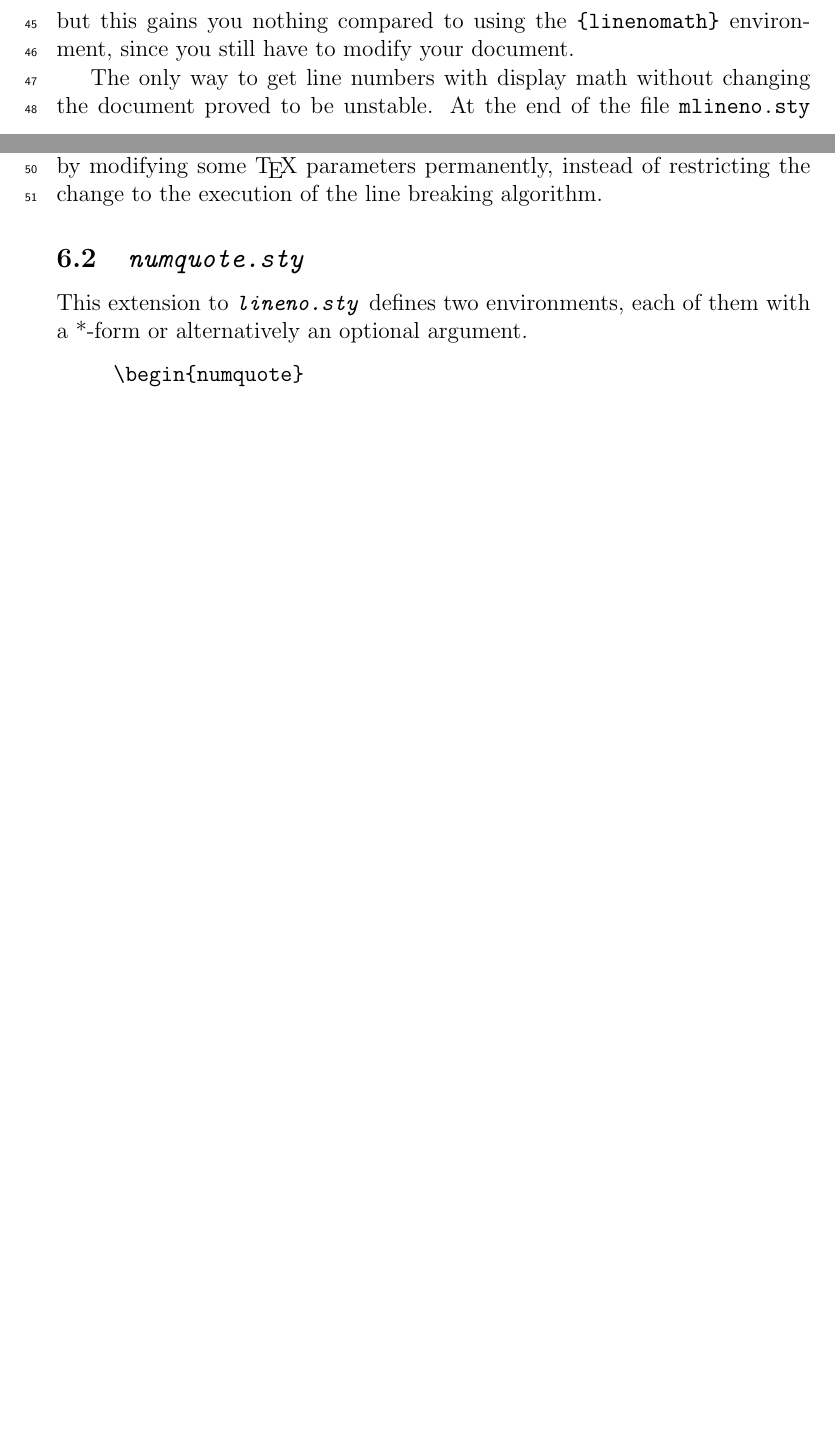
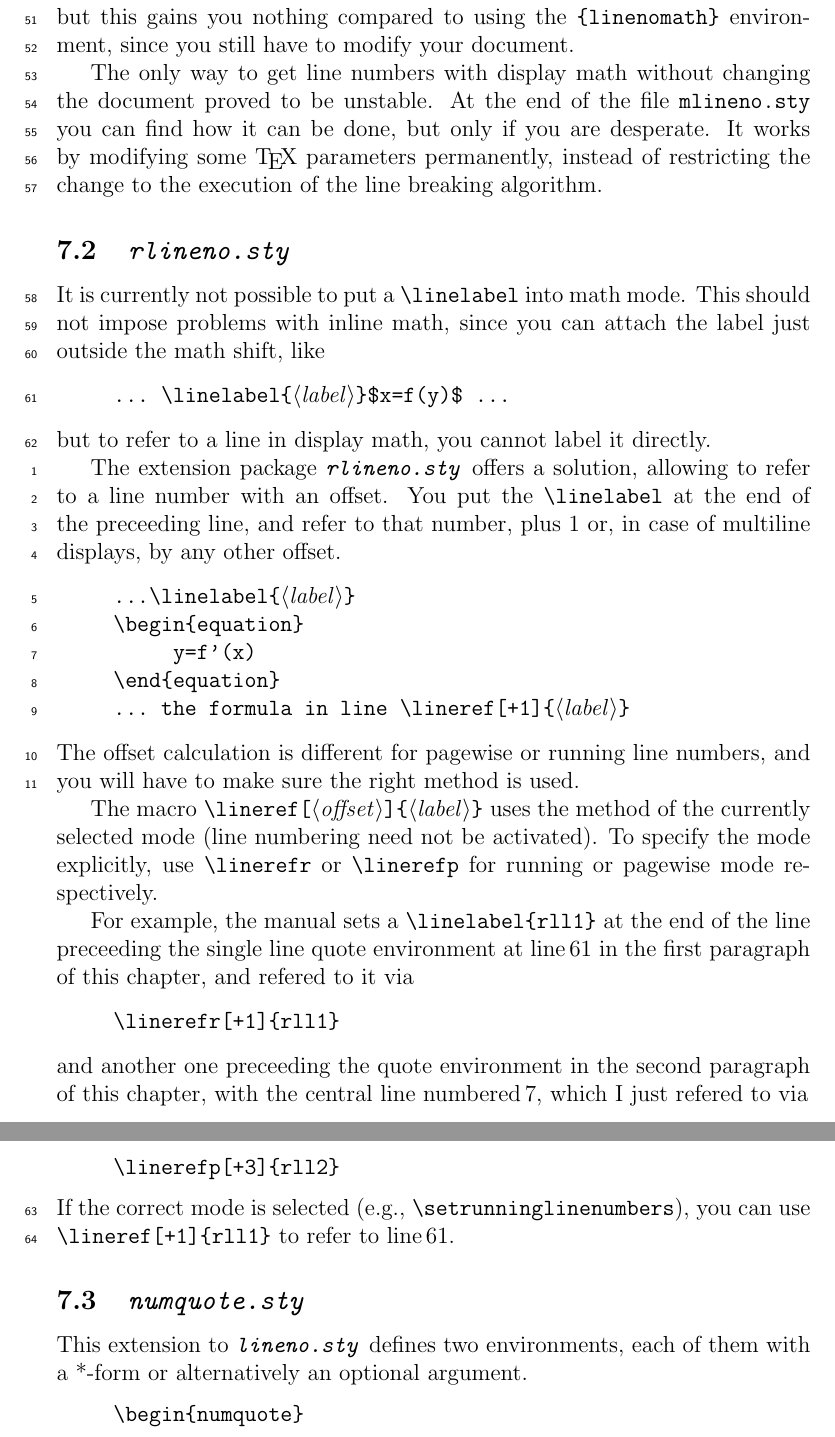
Before and after one commit to latex-lineno/lineno, a LaTeX document (ulineno.tex): two parts of pages 16 and 17 of 19 before the commit and two parts of pages 17 and 18 of 20 after it, joined at a grey line, cut so that both start at the same text, the shorter picture padded with empty space. Compiled offline with pdfLaTeX.

Commit message:
rlineno added, wrapfig patch removed from ulineno

```diff
--- a/ulineno.tex
+++ b/ulineno.tex
@@ -17,6 +18,7 @@ Version
 \usepackage{lineno}
 \usepackage{numquote}
 \usepackage{ilineno}
+\usepackage{rlineno}
 \usepackage{itemrule}
 \usepackage{bframe}
 \usepackage{url}
@@ -785,6 +799,61 @@ instead of restricting the change to the execution of the line
 breaking algorithm.
 
 \end{linenumbers*}
+
+
+\subsection{\texttt{\itshape rlineno.sty}}
+
+\begin{runninglinenumbers}
+It is currently not possible to put a ~\linelabel~ into math mode.
+This should not impose problems with inline math, since you can attach
+the label just outside the math shift, like\linelabel{rll1}
+\begin{quote}
+  ~... \linelabel{~<label>~}$x=f(y)$ ...~
+\end{quote}
+but to refer to a line in display math, you cannot label it directly.
+\end{runninglinenumbers}
+
+\begin{pagewiselinenumbers}
+The extension package \texttt{\itshape rlineno.sty} offers a solution,
+allowing to refer to a line number with an offset.  You put the
+~\linelabel~ at the end of the preceeding line, and refer to that
+number, plus 1 or, in case of multiline displays, by any other
+offset.\linelabel{rll2}
+\begin{quote}
+  ~...\linelabel{~<label>~}~ \\
+  ~\begin{equation}~ \\
+  ~     y=f'(x)~ \\
+  ~\end{equation}~ \\
+  ~... the formula in line \lineref[+1]{~<label>~}~
+\end{quote}
+The offset calculation is different for pagewise or running line
+numbers, and you will have to make sure the right method is used.
+\end{pagewiselinenumbers}
+
+The macro ~\lineref[~<offset>~]{~<label>~}~ uses the method of the
+currently selected mode (line numbering need not be activated).  To
+specify the mode explicitly, use ~\linerefr~ or ~\linerefp~ for
+running or pagewise mode respectively.
+
+For example, the manual sets a ~\linelabel{rll1}~ at the end of the
+line preceeding the single line quote environment at
+line\,\linerefr[+1]{rll1} in the first paragraph of this chapter, and
+refered to it via
+\begin{quote}
+  ~\linerefr[+1]{rll1}~
+\end{quote}
+and another one preceeding the quote environment in the second
+paragraph of this chapter, with the central line
+numbered\,\linerefp[+3]{rll2}, which I just refered to via
+\begin{quote}
+  ~\linerefp[+3]{rll2}~
+\end{quote}
+\begin{runninglinenumbers}
+If the correct mode is selected (e.g., ~\setrunninglinenumbers~),
+you can use ~\lineref[+1]{rll1}~ to refer to
+line\,\lineref[+1]{rll1}.
+\end{runninglinenumbers}
+
 
 \subsection{\texttt{\itshape numquote.sty}}
 
```
Also changed, not shown: rlineno.sty (added, +54 -0 lines), ulineno.tex (29 more changed lines).
